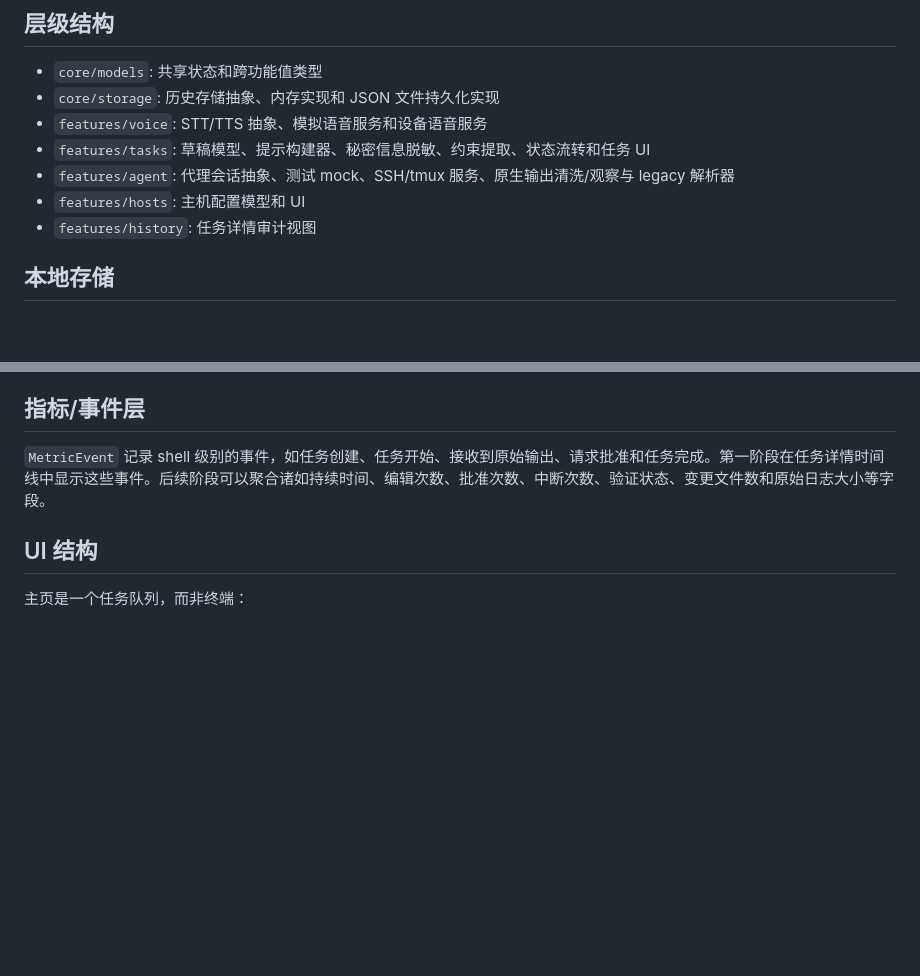
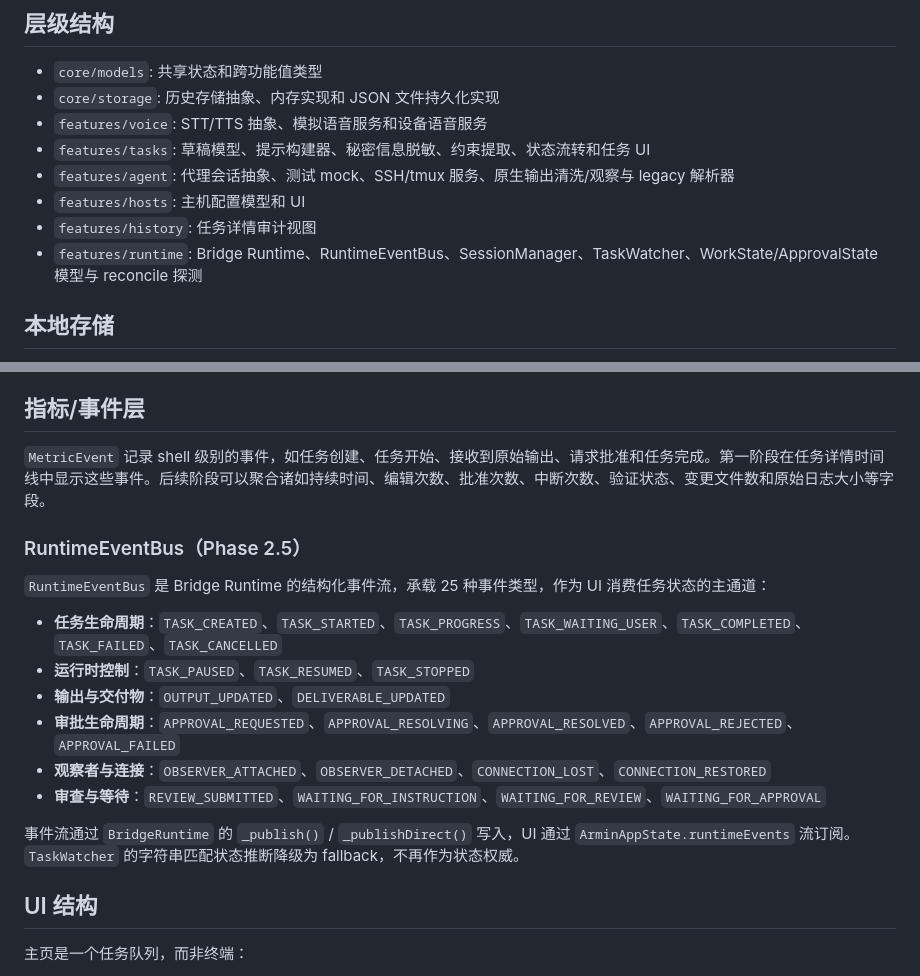
Before and after one commit to weihong363/armin, a Markdown page: docs/ARCHITECTURE.md, 2 parts joined by grey strips. Drawn GitHub-style; blank space fills up the shorter version.

```diff
--- a/docs/ARCHITECTURE.md
+++ b/docs/ARCHITECTURE.md
@@ -13,6 +13,7 @@ Armin 是一个 Flutter 应用，采用本地优先的状态管理，并围绕
 - `features/agent`: 代理会话抽象、测试 mock、SSH/tmux 服务、原生输出清洗/观察与 legacy 解析器
 - `features/hosts`: 主机配置模型和 UI
 - `features/history`: 任务详情审计视图
+- `features/runtime`: Bridge Runtime、RuntimeEventBus、SessionManager、TaskWatcher、WorkState/ApprovalState 模型与 reconcile 探测
 
 ## 本地存储
 
@@ -70,6 +71,19 @@ Armin 不负责代理的推理、规划、代码合并或调度。它仅管理 s
 
 `MetricEvent` 记录 shell 级别的事件，如任务创建、任务开始、接收到原始输出、请求批准和任务完成。第一阶段在任务详情时间线中显示这些事件。后续阶段可以聚合诸如持续时间、编辑次数、批准次数、中断次数、验证状态、变更文件数和原始日志大小等字段。
 
+### RuntimeEventBus（Phase 2.5）
+
+`RuntimeEventBus` 是 Bridge Runtime 的结构化事件流，承载 25 种事件类型，作为 UI 消费任务状态的主通道：
+
+- **任务生命周期**：`TASK_CREATED`、`TASK_STARTED`、`TASK_PROGRESS`、`TASK_WAITING_USER`、`TASK_COMPLETED`、`TASK_FAILED`、`TASK_CANCELLED`
+- **运行时控制**：`TASK_PAUSED`、`TASK_RESUMED`、`TASK_STOPPED`
+- **输出与交付物**：`OUTPUT_UPDATED`、`DELIVERABLE_UPDATED`
+- **审批生命周期**：`APPROVAL_REQUESTED`、`APPROVAL_RESOLVING`、`APPROVAL_RESOLVED`、`APPROVAL_REJECTED`、`APPROVAL_FAILED`
+- **观察者与连接**：`OBSERVER_ATTACHED`、`OBSERVER_DETACHED`、`CONNECTION_LOST`、`CONNECTION_RESTORED`
+- **审查与等待**：`REVIEW_SUBMITTED`、`WAITING_FOR_INSTRUCTION`、`WAITING_FOR_REVIEW`、`WAITING_FOR_APPROVAL`
+
+事件流通过 `BridgeRuntime` 的 `_publish()` / `_publishDirect()` 写入，UI 通过 `ArminAppState.runtimeEvents` 流订阅。`TaskWatcher` 的字符串匹配状态推断降级为 fallback，不再作为状态权威。
+
 ## UI 结构
 
 主页是一个任务队列，而非终端：
```
Also changed, not shown: other parts of docs/ARCHITECTURE.md (+47 -4 lines), docs/PHASE2-RC.md (+37 -13 lines).
